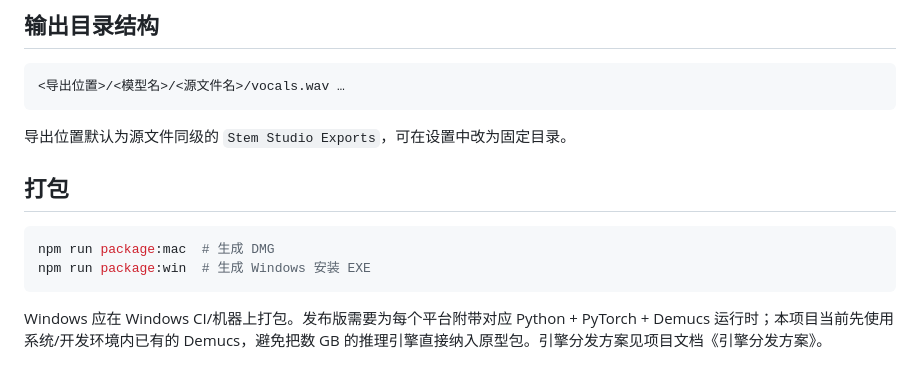
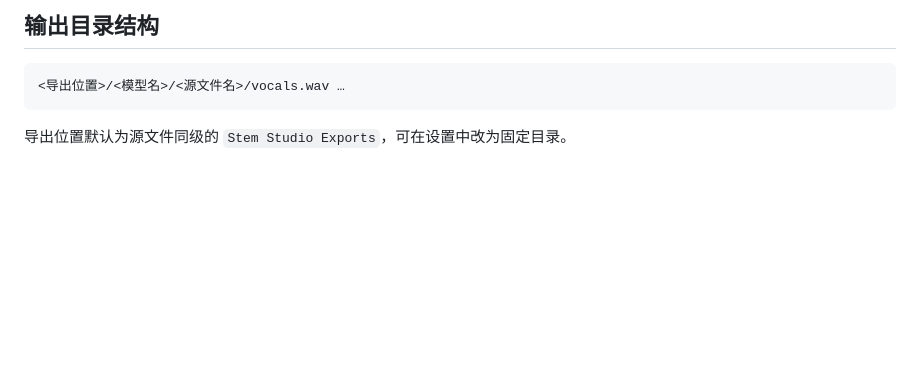
Before and after one commit to Hyp-Plus/stem-studio, a Markdown page: README.md, the part around one of its changes. GitHub-like rendering; blank space fills up the shorter version.

````diff
--- a/README.md
+++ b/README.md
@@ -46,12 +63,3 @@ STEM_STUDIO_DEMUCS=/绝对路径/到/demucs npm start
 ```
 
 导出位置默认为源文件同级的 `Stem Studio Exports`，可在设置中改为固定目录。
-
-## 打包
-
-```bash
-npm run package:mac  # 生成 DMG
-npm run package:win  # 生成 Windows 安装 EXE
-```
-
-Windows 应在 Windows CI/机器上打包。发布版需要为每个平台附带对应 Python + PyTorch + Demucs 运行时；本项目当前先使用系统/开发环境内已有的 Demucs，避免把数 GB 的推理引擎直接纳入原型包。引擎分发方案见项目文档《引擎分发方案》。
````
Also changed, not shown: other parts of README.md (+40 -23 lines), assets/icon-512.png (added), assets/screenshot.png (added), build/icon.png (added).
